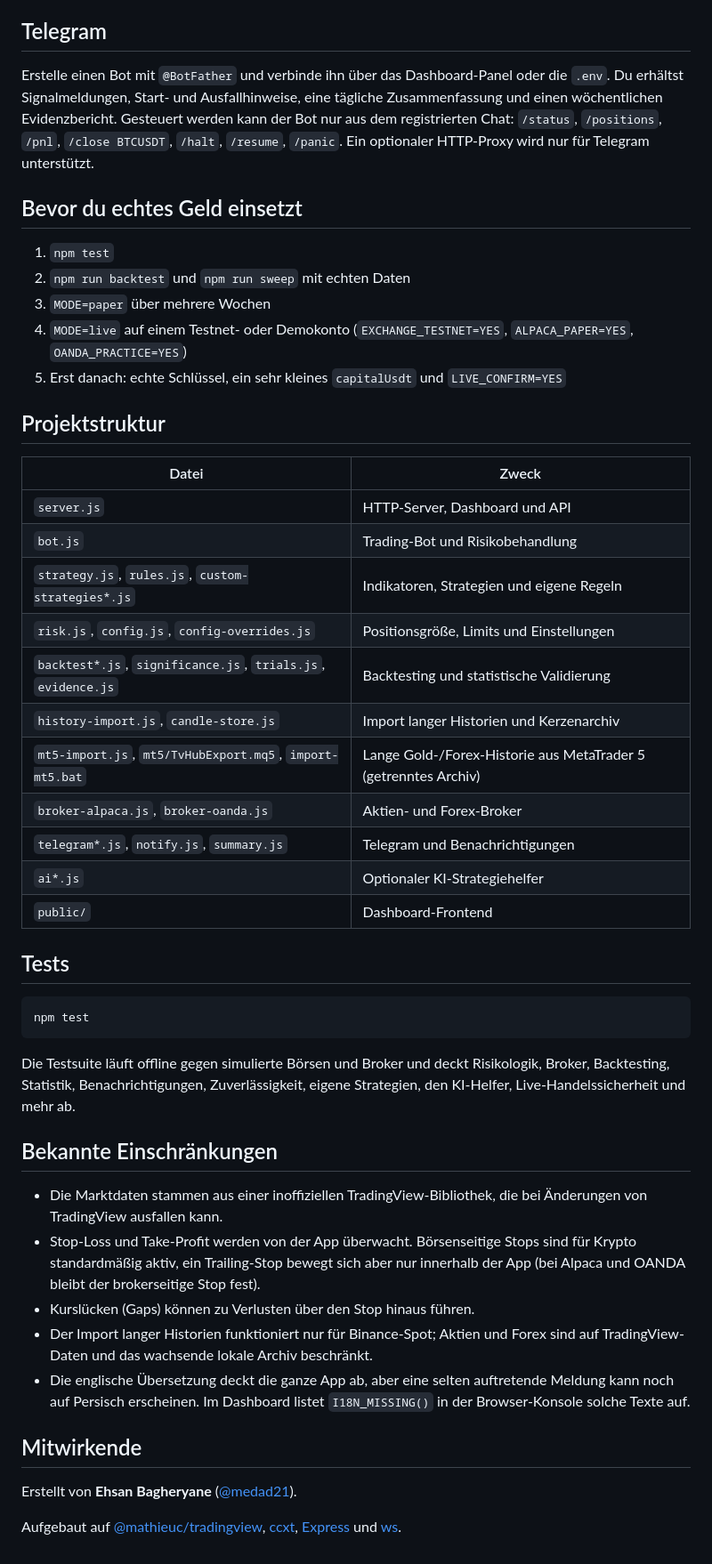
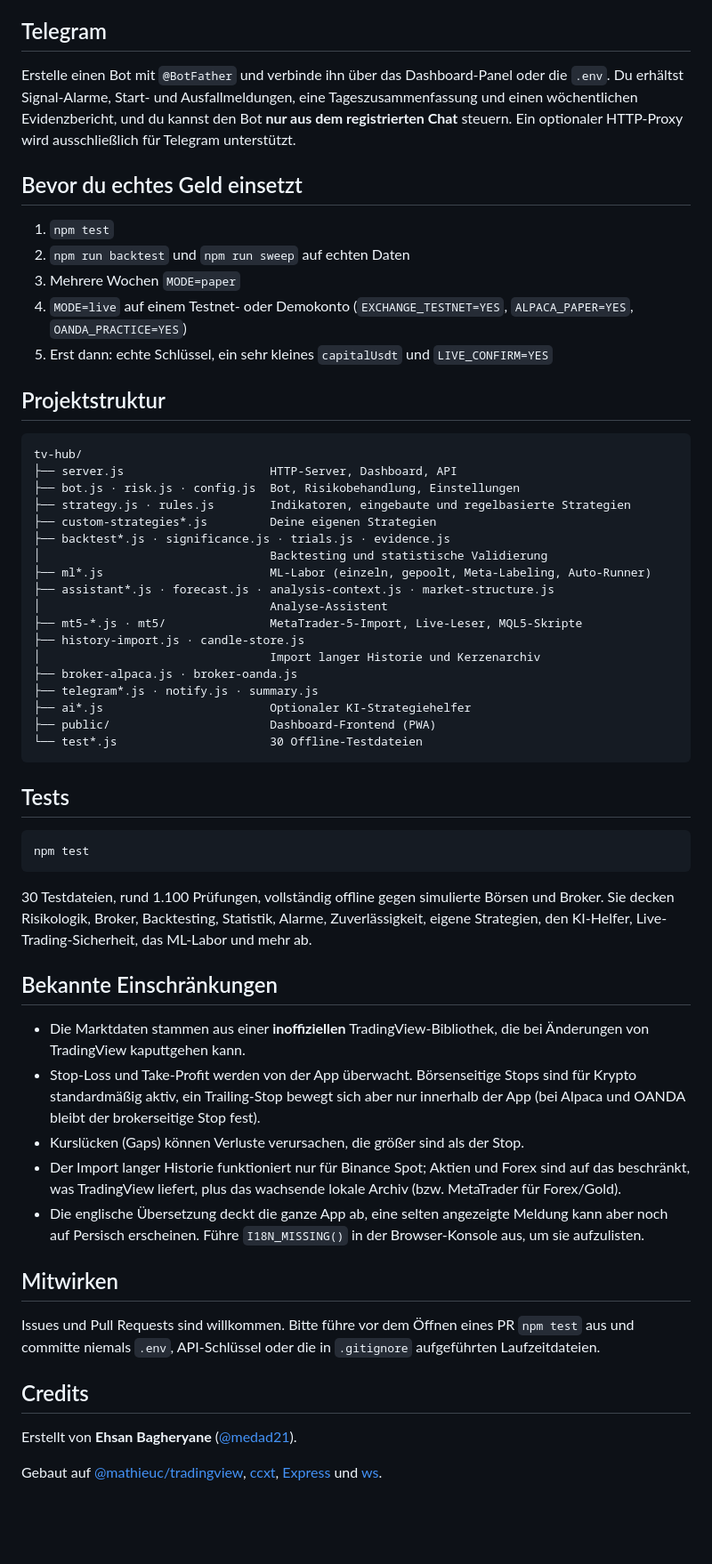
Before and after one commit to medad21/tv-hub, a Markdown page: README.de.md, the part around one of its changes. Shown at 89% size. GitHub-like rendering; blank space fills up the shorter version.

````diff
--- a/README.de.md
+++ b/README.de.md
@@ -158,31 +226,38 @@ Verwende API-Schlüssel **nur mit Handelsberechtigung, niemals mit Auszahlungsre
 
 ## Telegram
 
-Erstelle einen Bot mit `@BotFather` und verbinde ihn über das Dashboard-Panel oder die `.env`. Du erhältst Signalmeldungen, Start- und Ausfallhinweise, eine tägliche Zusammenfassung und einen wöchentlichen Evidenzbericht. Gesteuert werden kann der Bot nur aus dem registrierten Chat: `/status`, `/positions`, `/pnl`, `/close BTCUSDT`, `/halt`, `/resume`, `/panic`. Ein optionaler HTTP-Proxy wird nur für Telegram unterstützt.
+Erstelle einen Bot mit `@BotFather` und verbinde ihn über das Dashboard-Panel oder die `.env`. Du erhältst Signal-Alarme, Start- und Ausfallmeldungen, eine Tageszusammenfassung und einen wöchentlichen Evidenzbericht, und du kannst den Bot **nur aus dem registrierten Chat** steuern. Ein optionaler HTTP-Proxy wird ausschließlich für Telegram unterstützt.
 
 ## Bevor du echtes Geld einsetzt
 
 1. `npm test`
-2. `npm run backtest` und `npm run sweep` mit echten Daten
-3. `MODE=paper` über mehrere Wochen
+2. `npm run backtest` und `npm run sweep` auf echten Daten
+3. Mehrere Wochen `MODE=paper`
 4. `MODE=live` auf einem Testnet- oder Demokonto (`EXCHANGE_TESTNET=YES`, `ALPACA_PAPER=YES`, `OANDA_PRACTICE=YES`)
-5. Erst danach: echte Schlüssel, ein sehr kleines `capitalUsdt` und `LIVE_CONFIRM=YES`
+5. Erst dann: echte Schlüssel, ein sehr kleines `capitalUsdt` und `LIVE_CONFIRM=YES`
 
 ## Projektstruktur
 
-| Datei | Zweck |
-|---|---|
-| `server.js` | HTTP-Server, Dashboard und API |
-| `bot.js` | Trading-Bot und Risikobehandlung |
-| `strategy.js`, `rules.js`, `custom-strategies*.js` | Indikatoren, Strategien und eigene Regeln |
-| `risk.js`, `config.js`, `config-overrides.js` | Positionsgröße, Limits und Einstellungen |
-| `backtest*.js`, `significance.js`, `trials.js`, `evidence.js` | Backtesting und statistische Validierung |
-| `history-import.js`, `candle-store.js` | Import langer Historien und Kerzenarchiv |
-| `mt5-import.js`, `mt5/TvHubExport.mq5`, `import-mt5.bat` | Lange Gold-/Forex-Historie aus MetaTrader 5 (getrenntes Archiv) |
-| `broker-alpaca.js`, `broker-oanda.js` | Aktien- und Forex-Broker |
-| `telegram*.js`, `notify.js`, `summary.js` | Telegram und Benachrichtigungen |
-| `ai*.js` | Optionaler KI-Strategiehelfer |
-| `public/` | Dashboard-Frontend |
+```
+tv-hub/
+├── server.js                     HTTP-Server, Dashboard, API
+├── bot.js · risk.js · config.js  Bot, Risikobehandlung, Einstellungen
+├── strategy.js · rules.js        Indikatoren, eingebaute und regelbasierte Strategien
+├── custom-strategies*.js         Deine eigenen Strategien
+├── backtest*.js · significance.js · trials.js · evidence.js
+│                                 Backtesting und statistische Validierung
+├── ml*.js                        ML-Labor (einzeln, gepoolt, Meta-Labeling, Auto-Runner)
+├── assistant*.js · forecast.js · analysis-context.js · market-structure.js
+│                                 Analyse-Assistent
+├── mt5-*.js · mt5/               MetaTrader-5-Import, Live-Leser, MQL5-Skripte
+├── history-import.js · candle-store.js
+│                                 Import langer Historie und Kerzenarchiv
+├── broker-alpaca.js · broker-oanda.js
+├── telegram*.js · notify.js · summary.js
+├── ai*.js                        Optionaler KI-Strategiehelfer
+├── public/                       Dashboard-Frontend (PWA)
+└── test*.js                      30 Offline-Testdateien
+```
 
 ## Tests
 
@@ -190,18 +265,22 @@ Erstelle einen Bot mit `@BotFather` und verbinde ihn über das Dashboard-Panel o
 npm test
 ```
 
-Die Testsuite läuft offline gegen simulierte Börsen und Broker und deckt Risikologik, Broker, Backtesting, Statistik, Benachrichtigungen, Zuverlässigkeit, eigene Strategien, den KI-Helfer, Live-Handelssicherheit und mehr ab.
+30 Testdateien, rund 1.100 Prüfungen, vollständig offline gegen simulierte Börsen und Broker. Sie decken Risikologik, Broker, Backtesting, Statistik, Alarme, Zuverlässigkeit, eigene Strategien, den KI-Helfer, Live-Trading-Sicherheit, das ML-Labor und mehr ab.
 
 ## Bekannte Einschränkungen
 
-- Die Marktdaten stammen aus einer inoffiziellen TradingView-Bibliothek, die bei Änderungen von TradingView ausfallen kann.
+- Die Marktdaten stammen aus einer **inoffiziellen** TradingView-Bibliothek, die bei Änderungen von TradingView kaputtgehen kann.
 - Stop-Loss und Take-Profit werden von der App überwacht. Börsenseitige Stops sind für Krypto standardmäßig aktiv, ein Trailing-Stop bewegt sich aber nur innerhalb der App (bei Alpaca und OANDA bleibt der brokerseitige Stop fest).
-- Kurslücken (Gaps) können zu Verlusten über den Stop hinaus führen.
-- Der Import langer Historien funktioniert nur für Binance-Spot; Aktien und Forex sind auf TradingView-Daten und das wachsende lokale Archiv beschränkt.
-- Die englische Übersetzung deckt die ganze App ab, aber eine selten auftretende Meldung kann noch auf Persisch erscheinen. Im Dashboard listet `I18N_MISSING()` in der Browser-Konsole solche Texte auf.
+- Kurslücken (Gaps) können Verluste verursachen, die größer sind als der Stop.
+- Der Import langer Historie funktioniert nur für Binance Spot; Aktien und Forex sind auf das beschränkt, was TradingView liefert, plus das wachsende lokale Archiv (bzw. MetaTrader für Forex/Gold).
+- Die englische Übersetzung deckt die ganze App ab, eine selten angezeigte Meldung kann aber noch auf Persisch erscheinen. Führe `I18N_MISSING()` in der Browser-Konsole aus, um sie aufzulisten.
 
-## Mitwirkende
+## Mitwirken
+
+Issues und Pull Requests sind willkommen. Bitte führe vor dem Öffnen eines PR `npm test` aus und committe niemals `.env`, API-Schlüssel oder die in `.gitignore` aufgeführten Laufzeitdateien.
+
+## Credits
 
 Erstellt von **Ehsan Bagheryane** ([@medad21](https://github.com/medad21)).
 
-Aufgebaut auf [@mathieuc/tradingview](https://github.com/Mathieu2301/TradingView-API), [ccxt](https://github.com/ccxt/ccxt), [Express](https://expressjs.com) und [ws](https://github.com/websockets/ws).
+Gebaut auf [@mathieuc/tradingview](https://github.com/Mathieu2301/TradingView-API), [ccxt](https://github.com/ccxt/ccxt), [Express](https://expressjs.com) und [ws](https://github.com/websockets/ws).
````
Also changed, not shown: other parts of README.de.md (+148 -80 lines).
